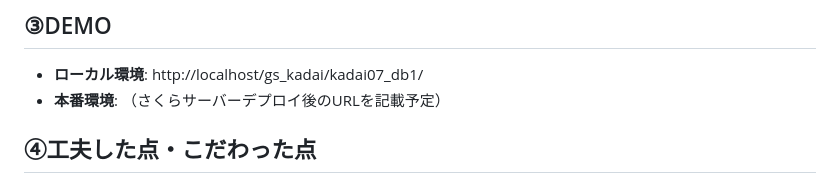
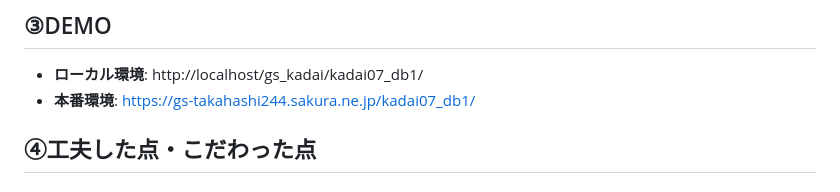
Before and after one commit to takahashi244/kadai09_auth, a Markdown page: README.md, the part around the change. Rendered like a GitHub page.

Commit message:
本番環境デプロイ完了: READMEに本番URLを追加

```diff
--- a/README.md
+++ b/README.md
@@ -19,7 +19,7 @@
 
 ## ③DEMO
 - **ローカル環境**: http://localhost/gs_kadai/kadai07_db1/
-- **本番環境**: （さくらサーバーデプロイ後のURLを記載予定）
+- **本番環境**: https://gs-takahashi244.sakura.ne.jp/kadai07_db1/
 
 ## ④工夫した点・こだわった点
 
```
